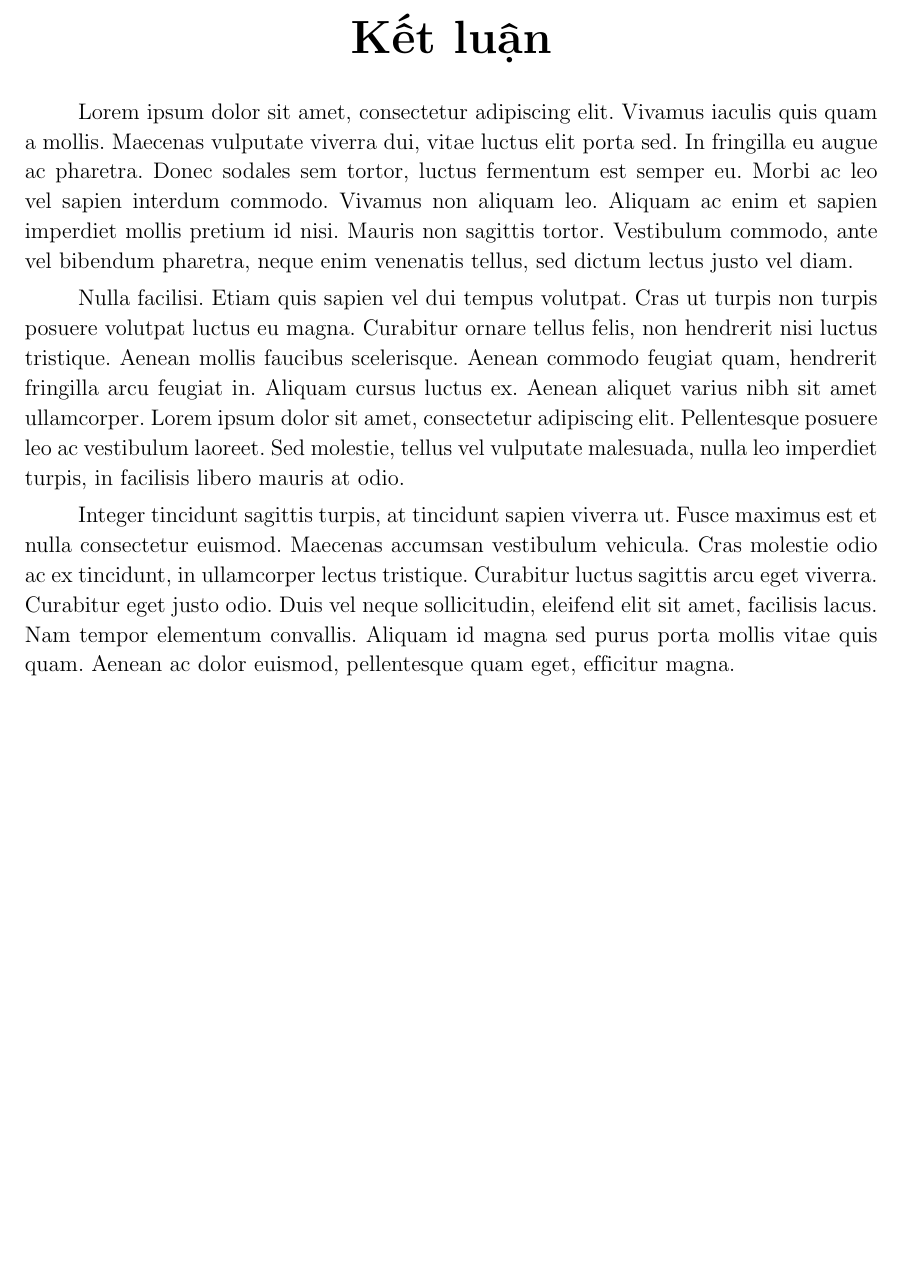
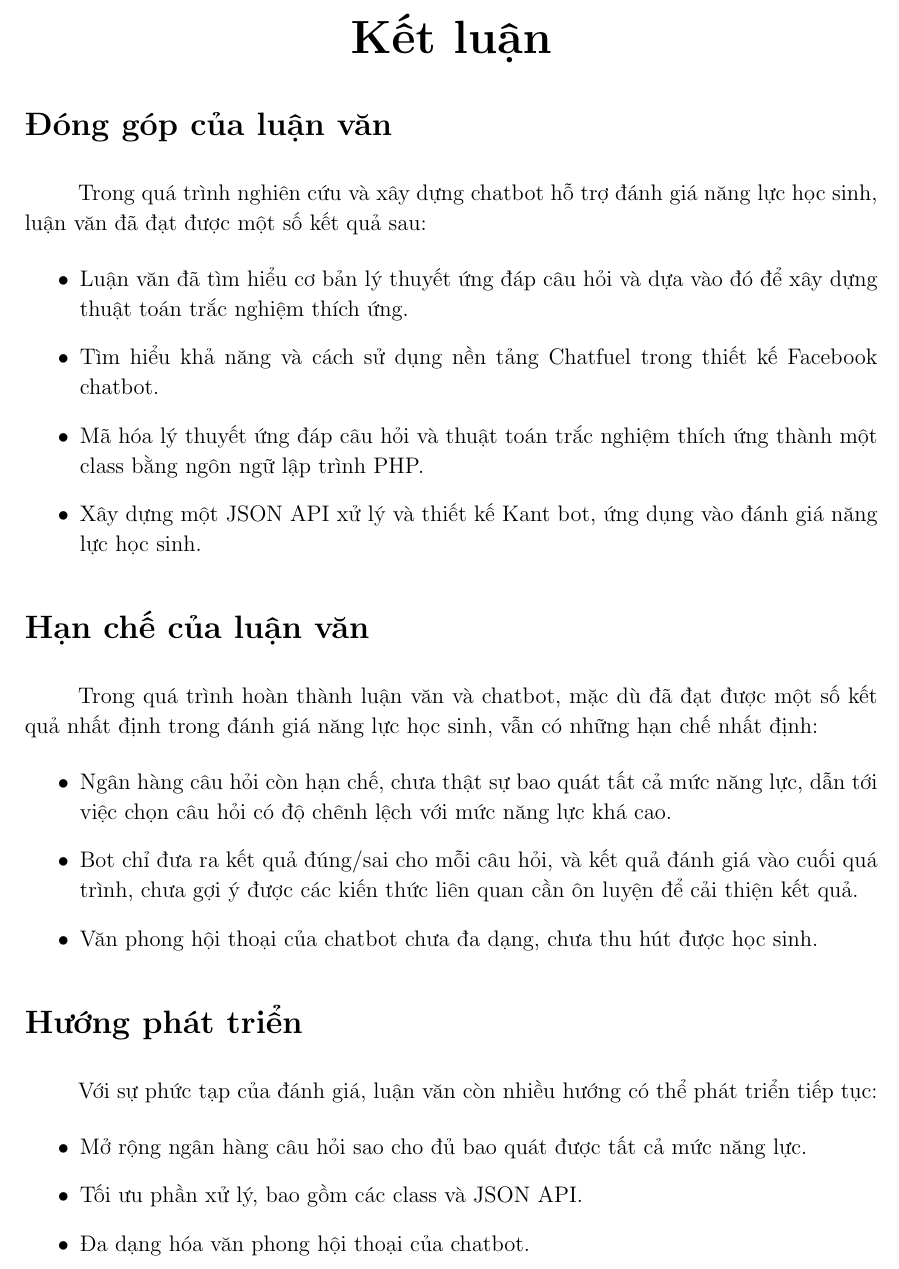
Before and after one commit to domnht/graduation-thesis, a LaTeX document (main.tex, which reads chapters/concluding.tex): part of page 92 of 93, cut so that both start at the same text, the shorter picture padded with empty space. Compiled offline with pdfLaTeX.

Commit message:
Complete Concluding

```diff
--- a/chapters/concluding.tex
+++ b/chapters/concluding.tex
@@ -1,5 +1,24 @@
 \chapter*{Kết luận}
 \addcontentsline{toc}{chapter}{Kết luận}
-Lorem ipsum dolor sit amet, consectetur adipiscing elit. Vivamus iaculis quis quam a mollis. Maecenas vulputate viverra dui, vitae luctus elit porta sed. In fringilla eu augue ac pharetra. Donec sodales sem tortor, luctus fermentum est semper eu. Morbi ac leo vel sapien interdum commodo. Vivamus non aliquam leo. Aliquam ac enim et sapien imperdiet mollis pretium id nisi. Mauris non sagittis tortor. Vestibulum commodo, ante vel bibendum pharetra, neque enim venenatis tellus, sed dictum lectus justo vel diam.\par
-Nulla facilisi. Etiam quis sapien vel dui tempus volutpat. Cras ut turpis non turpis posuere volutpat luctus eu magna. Curabitur ornare tellus felis, non hendrerit nisi luctus tristique. Aenean mollis faucibus scelerisque. Aenean commodo feugiat quam, hendrerit fringilla arcu feugiat in. Aliquam cursus luctus ex. Aenean aliquet varius nibh sit amet ullamcorper. Lorem ipsum dolor sit amet, consectetur adipiscing elit. Pellentesque posuere leo ac vestibulum laoreet. Sed molestie, tellus vel vulputate malesuada, nulla leo imperdiet turpis, in facilisis libero mauris at odio.\par
-Integer tincidunt sagittis turpis, at tincidunt sapien viverra ut. Fusce maximus est et nulla consectetur euismod. Maecenas accumsan vestibulum vehicula. Cras molestie odio ac ex tincidunt, in ullamcorper lectus tristique. Curabitur luctus sagittis arcu eget viverra. Curabitur eget justo odio. Duis vel neque sollicitudin, eleifend elit sit amet, facilisis lacus. Nam tempor elementum convallis. Aliquam id magna sed purus porta mollis vitae quis quam. Aenean ac dolor euismod, pellentesque quam eget, efficitur magna.\par
+
+\section*{Đóng góp của luận văn}
+Trong quá trình nghiên cứu và xây dựng chatbot hỗ trợ đánh giá năng lực học sinh, luận văn đã đạt được một số kết quả sau: \begin{itemize}
+	\item Luận văn đã tìm hiểu cơ bản lý thuyết ứng đáp câu hỏi và dựa vào đó để xây dựng thuật toán trắc nghiệm thích ứng.
+	\item Tìm hiểu khả năng và cách sử dụng nền tảng Chatfuel trong thiết kế Facebook chatbot.
+	\item Mã hóa lý thuyết ứng đáp câu hỏi và thuật toán trắc nghiệm thích ứng thành một class bằng ngôn ngữ lập trình PHP.
+	\item Xây dựng một JSON API xử lý và thiết kế Kant bot, ứng dụng vào đánh giá năng lực học sinh.
+\end{itemize}
+
+\section*{Hạn chế của luận văn}
+Trong quá trình hoàn thành luận văn và chatbot, mặc dù đã đạt được một số kết quả nhất định trong đánh giá năng lực học sinh, vẫn có những hạn chế nhất định: \begin{itemize}
+	\item Ngân hàng câu hỏi còn hạn chế, chưa thật sự bao quát tất cả mức năng lực, dẫn tới việc chọn câu hỏi có độ chênh lệch với mức năng lực khá cao.
+	\item Bot chỉ đưa ra kết quả đúng/sai cho mỗi câu hỏi, và kết quả đánh giá vào cuối quá trình, chưa gợi ý được các kiến thức liên quan cần ôn luyện để cải thiện kết quả.
+	\item Văn phong hội thoại của chatbot chưa đa dạng, chưa thu hút được học sinh.
+\end{itemize}
+
+\section*{Hướng phát triển}
+Với sự phức tạp của đánh giá, luận văn còn nhiều hướng có thể phát triển tiếp tục: \begin{itemize}
+	\item Mở rộng ngân hàng câu hỏi sao cho đủ bao quát được tất cả mức năng lực.
+	\item Tối ưu phần xử lý, bao gồm các class và JSON API.
+	\item Đa dạng hóa văn phong hội thoại của chatbot.
+\end{itemize}
```
